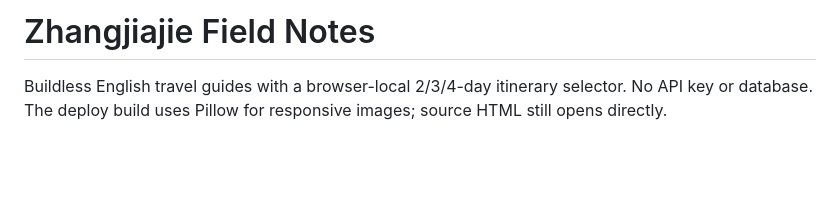
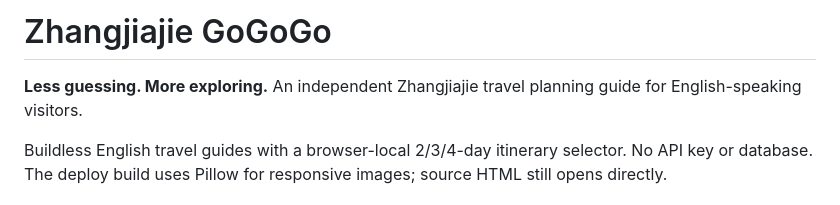
Before and after one commit to COLDDCC/zhangjiajie, a Markdown page: README.md, the part around the change. Drawn GitHub-style; blank space fills up the shorter version.

Commit message:
Brand Zhangjiajie travel homepage as GoGoGo

```diff
--- a/README.md
+++ b/README.md
@@ -1,4 +1,6 @@
-# Zhangjiajie Field Notes
+# Zhangjiajie GoGoGo
+
+**Less guessing. More exploring.** An independent Zhangjiajie travel planning guide for English-speaking visitors.
 
 Buildless English travel guides with a browser-local 2/3/4-day itinerary selector. No API key or database. The deploy build uses Pillow for responsive images; source HTML still opens directly.
 
```
